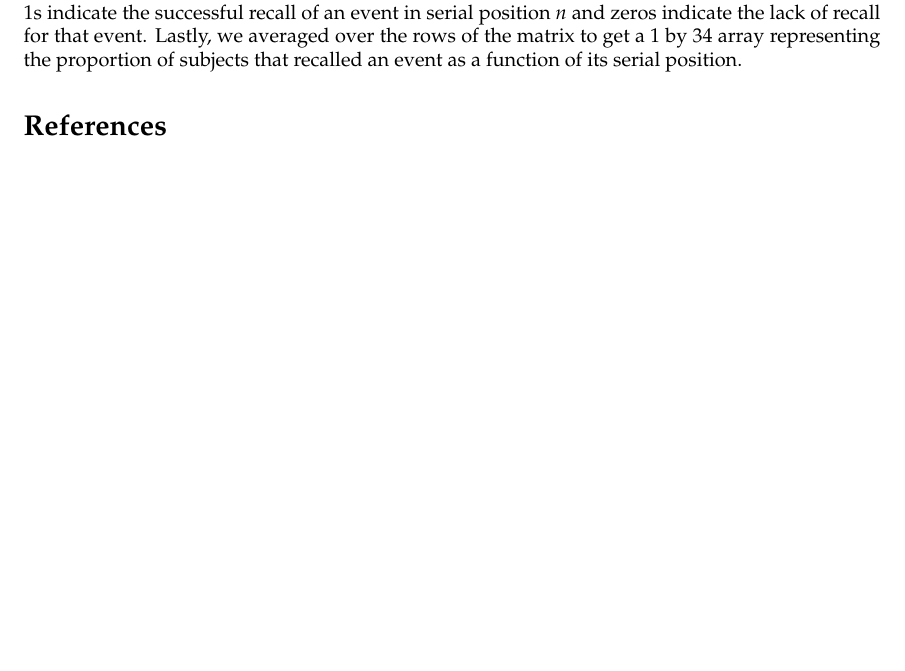
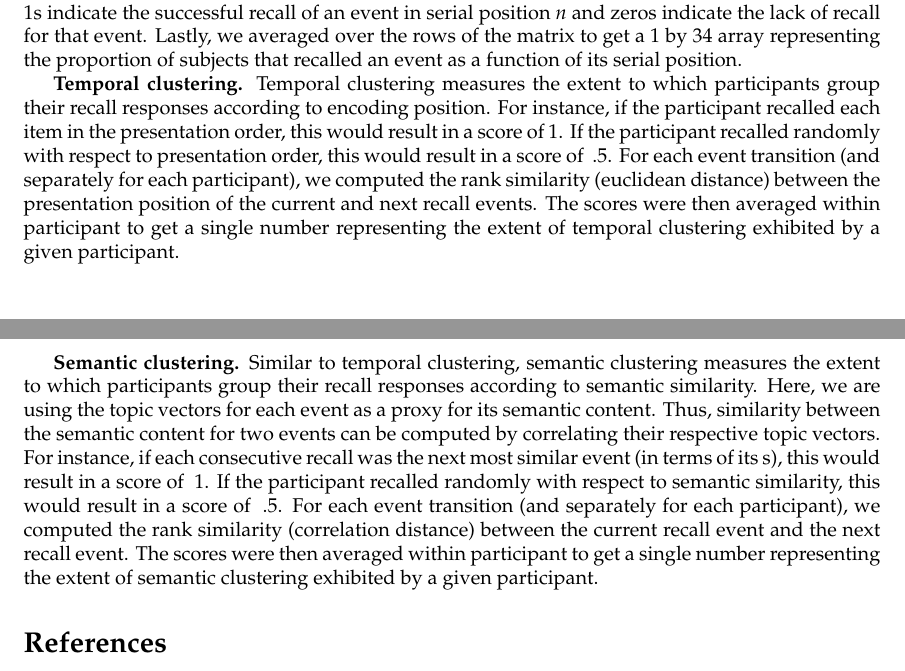
Before and after one commit to ContextLab/sherlock-topic-model-paper, a LaTeX document (main.tex): part of page 9 of 14 before the commit and two parts of pages 9 and 10 of 14 after it, the two joined at a grey line, cut so that both start at the same text, the shorter picture padded with empty space. Compiled offline with pdfLaTeX.

Commit message:
checking in temporal and semantic clustering methods

```diff
--- a/main.tex
+++ b/main.tex
@@ -145,6 +145,12 @@ To figure out which video event each recall event referred to, we correlated the
 \textbf{Lag conditional probability curve (lag-CRP).} The lag-CRP represents the probability that the next item recalled will be of lag $i$ from the just recalled item. For each recall transition, we computed the lag between the current recall event and the next recall event, normalizing by the total number of possible transitions.  This resulted in a \# of participants (17) by lags (-33:+33) matrix. We averaged over the rows of this matrix to get a group-averaged lag-CRP.
 
 \textbf{Serial position curve (SPC).} The SPC represents the proportion of participants that remember an item as a function of its serial position during encoding. We initialized a \# of participants (17) by \# of video events (34) matrix. Then, for each recall event (and each participant), we found the index of the video event that was recalled and filled it in with a 1. This resulted in a matrix where 1s indicate the successful recall of an event in serial position $n$ and zeros indicate the lack of recall for that event.  Lastly, we averaged over the rows of the matrix to get a 1 by 34 array representing the proportion of subjects that recalled an event as a function of its serial position.
+
+\textbf{Temporal clustering.} Temporal clustering measures the extent to which participants group their recall responses according to encoding position. For instance, if the participant recalled each item in the presentation order, this would result in a score of 1. If the participant recalled randomly with respect to presentation order, this would result in a score of ~.5.  For each event transition (and separately for each participant), we computed the rank similarity (euclidean distance) between the presentation position  of the current and next recall events. The scores were then averaged within participant to get a single number representing the extent of temporal clustering exhibited by a given participant.
+
+\textbf{Semantic clustering.} Similar to temporal clustering, semantic clustering measures the extent to which participants group their recall responses according to semantic similarity. Here, we are using the topic vectors for each event as a proxy for its semantic content. Thus, similarity between the semantic content for two events can be computed by correlating their respective topic vectors.  For instance, if each consecutive recall was the next most similar event (in terms of its s), this would result in a score of ~1. If the participant recalled randomly with respect to semantic similarity, this would result in a score of ~.5.  For each event transition (and separately for each participant), we computed the rank similarity (correlation distance) between the current recall event and the next recall event. The scores were then averaged within participant to get a single number representing the extent of semantic clustering exhibited by a given participant.
+
+
 % We used a few different metrics to assess memory that were all designed to capture the relationship between the video and recall models.  First, to get a general sense for the match between the video and recall matrices, we vectorized the the matrices and correlated them.  This resulted in a single number representing how well a given participant recalled the video. To get a temporally dynamic measure of memory, for each participant we computed the pairwise correlation between matching video/recall timepoints.  This allowed us to assess memory for individual moments of the video. Finally to get a more nuanced representation of memory for the video, we computed a video/recall model correlation matrix for each participant. These timepoint (1976) by timepoint (1976) matrices represent the correlation between every moment of the video model and every moment of the recall model. To provide some intuition, if a participant recalled every scene at the same rate and in exactly the same order as the video, we would expect high correlation values along the diagonal of this matrix. However, if a participant recalls the scenes out of order, or at different rates for different scenes, this will result in high values off the diagonal.
 %
 % The only additional constraint we imposed was that there was at least 2 points between each line segment.
```
Also changed, not shown: main.tex (2 more changed lines).
